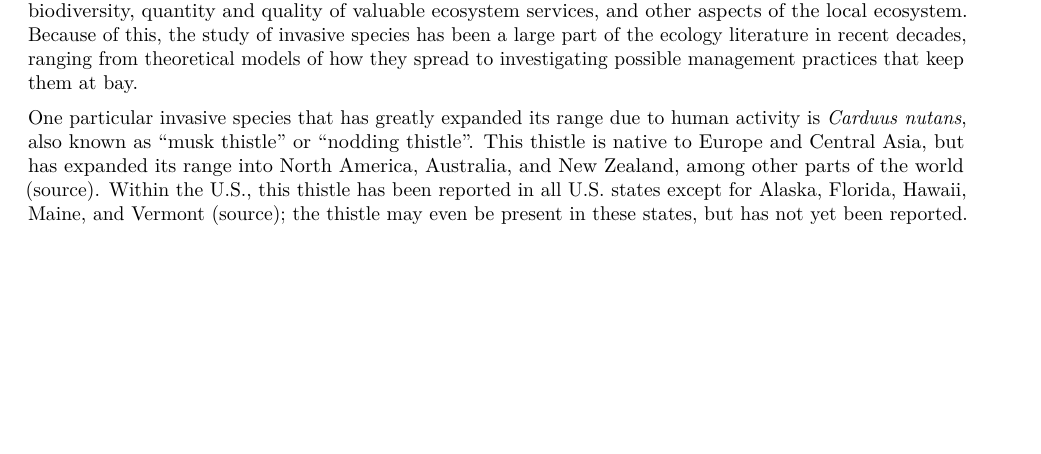
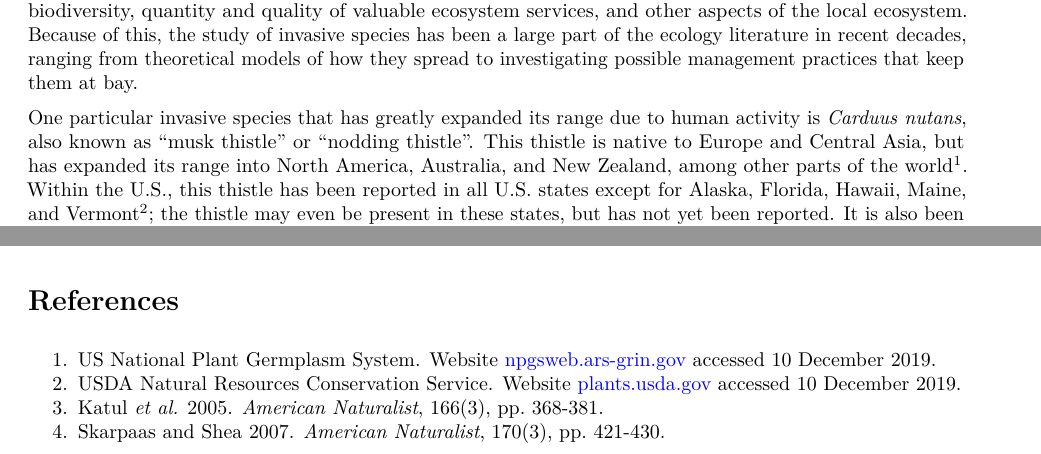
Before and after one commit to TrevorHD/CNSeedDrop, an R Markdown document (CNSeedDrop_FinalReport.Rmd): part of page 1 of 11 before the commit and two parts of pages 1 and 8 of 11 after it, the two joined at a grey line, cut so that both start at the same text, the shorter picture padded with empty space. The pictures show the output file CNSeedDrop_FinalReport.pdf that the author committed with the source.

Commit message:
Added references
Added a reference section and replaced the source placeholders with their respective sources.

````diff
--- a/CNSeedDrop_FinalReport.Rmd
+++ b/CNSeedDrop_FinalReport.Rmd
@@ -13,6 +13,7 @@ editor_options:
 header-includes:
 - \usepackage{float}
 - \usepackage[width=0.8\textwidth]{caption}
+urlcolor: blue
 ---
 
 ```{r setup, include = FALSE}
@@ -62,7 +63,7 @@ data.new$MowYN = ifelse(data.new$Mow == "CTL", 0, 1)
 
 As the world has become significantly more interconnected, the increased movement of people across the world has also facilitated an increase in the spread of species outside of their native ranges. When species that are introduced outside of their native range become invasive, they can have a detrimental impact on local biodiversity, quantity and quality of valuable ecosystem services, and other aspects of the local ecosystem. Because of this, the study of invasive species has been a large part of the ecology literature in recent decades, ranging from theoretical models of how they spread to investigating possible management practices that keep them at bay.
 
-One particular invasive species that has greatly expanded its range due to human activity is *Carduus nutans*, also known as "musk thistle" or "nodding thistle". This thistle is native to Europe and Central Asia, but has expanded its range into North America, Australia, and New Zealand, among other parts of the world (source). Within the U.S., this thistle has been reported in all U.S. states except for Alaska, Florida, Hawaii, Maine, and Vermont (source); the thistle may even be present in these states, but has not yet been reported. It is also been reported all Canadian provinces except Nunavut, Northwest Territories, and Yukon Territories (source).
+One particular invasive species that has greatly expanded its range due to human activity is *Carduus nutans*, also known as "musk thistle" or "nodding thistle". This thistle is native to Europe and Central Asia, but has expanded its range into North America, Australia, and New Zealand, among other parts of the world$^1$. Within the U.S., this thistle has been reported in all U.S. states except for Alaska, Florida, Hawaii, Maine, and Vermont$^2$; the thistle may even be present in these states, but has not yet been reported. It is also been reported all Canadian provinces except Nunavut, Northwest Territories, and Yukon Territories$^2$.
 
 *C. nutans* is considered to be a noxious weed in many U.S. states for several reasons. Because it can occur in very large numbers and grow to be quite large, this thistle may form dense and often impenetrable stands. The plant is also covered in numerous large spines, making it painful when touched as well as unpalatable to grazing animals. The adverse impacts of this weed on grazing can also lead to substantial economic losses.
 
@@ -325,3 +326,9 @@ Using log-transformed terminal velocity, we use two methods to identify what is
 
 
 # Discussion
+
+# References
+1. US National Plant Germplasm System. Website  [npgsweb.ars-grin.gov](https://npgsweb.ars-grin.gov/gringlobal/taxonomydetail.aspx?id=104109) accessed 10 December 2019.
+2. USDA Natural Resources Conservation Service. Website [plants.usda.gov](https://plants.usda.gov/core/profile?symbol=CANU4) accessed 10 December 2019.
+3. Katul *et al.* 2005. *American Naturalist*, 166(3), pp. 368-381.
+4. Skarpaas and Shea 2007. *American Naturalist*, 170(3), pp. 421-430.
````
Also changed, not shown: CNSeedDrop_FinalReport.pdf, CNSeedDrop_FinalReport.Rmd (2 more changed lines).
